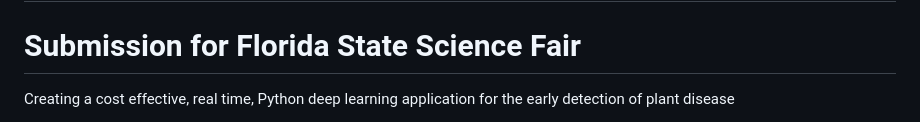
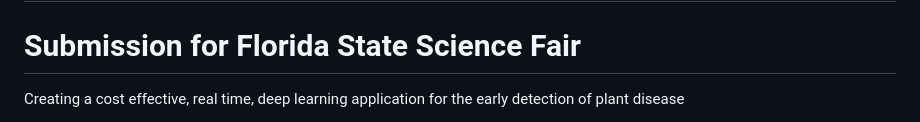
Before and after one commit to jss1118/The-Deeproot-Project, a Markdown page: README.md, the part around one of its changes. Drawn GitHub-style.

```diff
--- a/README.md
+++ b/README.md
@@ -5,5 +5,5 @@
 
 
 
-Creating a cost effective, real time, Python deep learning application for the early detection of plant disease
+Creating a cost effective, real time, deep learning application for the early detection of plant disease
 
```
Also changed, not shown: other parts of README.md (+4 -1 lines).
